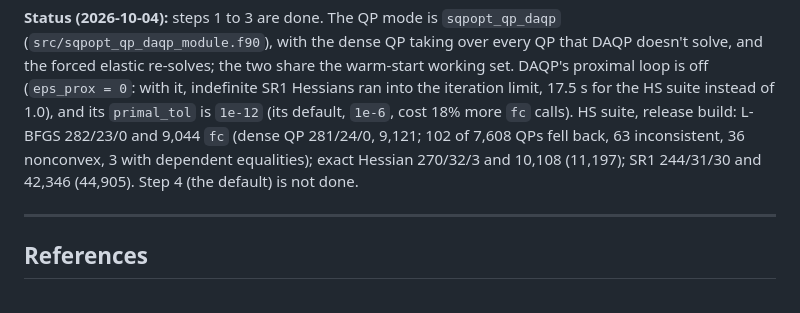
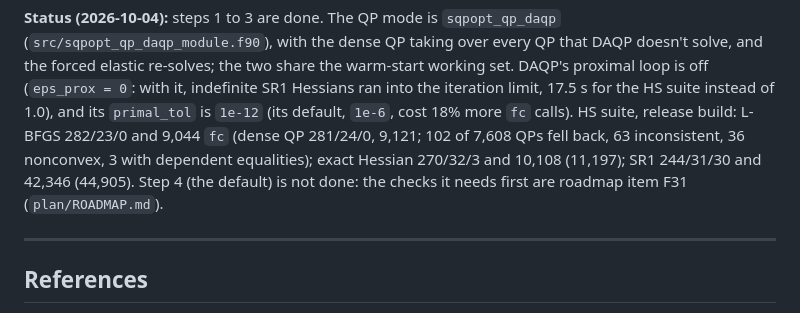
Before and after one commit to jacobwilliams/sqpopt, a Markdown page: plan/DAQP_PLAN.md, the part around the change. GitHub-like rendering.

```diff
--- a/plan/DAQP_PLAN.md
+++ b/plan/DAQP_PLAN.md
@@ -524,7 +524,8 @@ iteration limit, 17.5 s for the HS suite instead of 1.0), and its
 HS suite, release build: L-BFGS 282/23/0 and 9,044 `fc` (dense QP 281/24/0,
 9,121; 102 of 7,608 QPs fell back, 63 inconsistent, 36 nonconvex, 3 with
 dependent equalities); exact Hessian 270/32/3 and 10,108 (11,197); SR1
-244/31/30 and 42,346 (44,905). Step 4 (the default) is not done.
+244/31/30 and 42,346 (44,905). Step 4 (the default) is not done: the
+checks it needs first are roadmap item F31 (`plan/ROADMAP.md`).
 
 ---
 
```
Also changed, not shown: plan/ROADMAP.md (+53 -3 lines).
